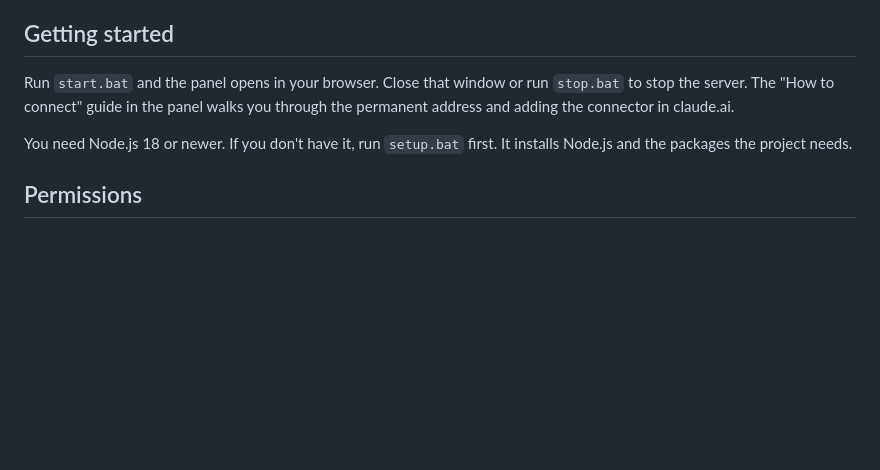
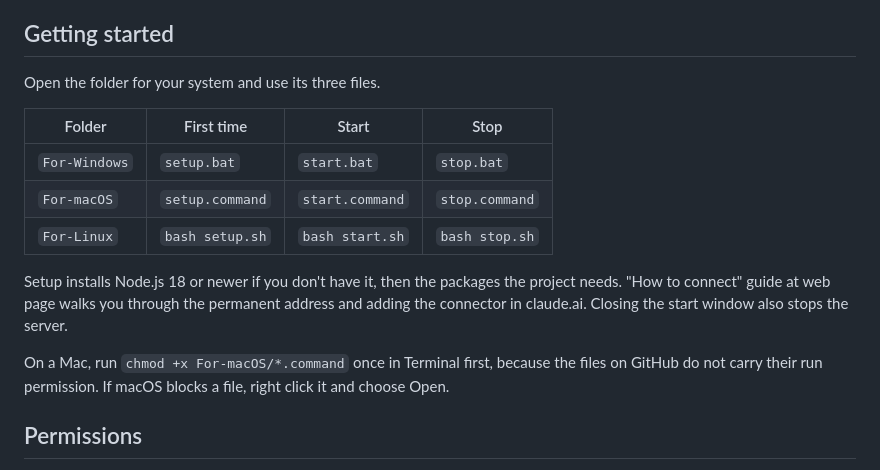
Before and after one commit to cany38/Claude-On-Steroids, a Markdown page: README.md, the part around the change. Drawn GitHub-style; blank space fills up the shorter version.

Commit message:
Revise README with setup and usage instructions
Updated instructions for starting and stopping the server on different operating systems, including setup requirements and permissions.

```diff
--- a/README.md
+++ b/README.md
@@ -18,9 +18,17 @@ claude.ai reaches the server over a small relay on your own free Cloudflare acco
 
 ## Getting started
 
-Run `start.bat` and the panel opens in your browser. Close that window or run `stop.bat` to stop the server. The "How to connect" guide in the panel walks you through the permanent address and adding the connector in claude.ai.
+Open the folder for your system and use its three files.
 
-You need Node.js 18 or newer. If you don't have it, run `setup.bat` first. It installs Node.js and the packages the project needs.
+| Folder | First time | Start | Stop |
+| --- | --- | --- | --- |
+| `For-Windows` | `setup.bat` | `start.bat` | `stop.bat` |
+| `For-macOS` | `setup.command` | `start.command` | `stop.command` |
+| `For-Linux` | `bash setup.sh` | `bash start.sh` | `bash stop.sh` |
+
+Setup installs Node.js 18 or newer if you don't have it, then the packages the project needs. "How to connect" guide at web page walks you through the permanent address and adding the connector in claude.ai. Closing the start window also stops the server.
+
+On a Mac, run `chmod +x For-macOS/*.command` once in Terminal first, because the files on GitHub do not carry their run permission. If macOS blocks a file, right click it and choose Open.
 
 ## Permissions
 
```
